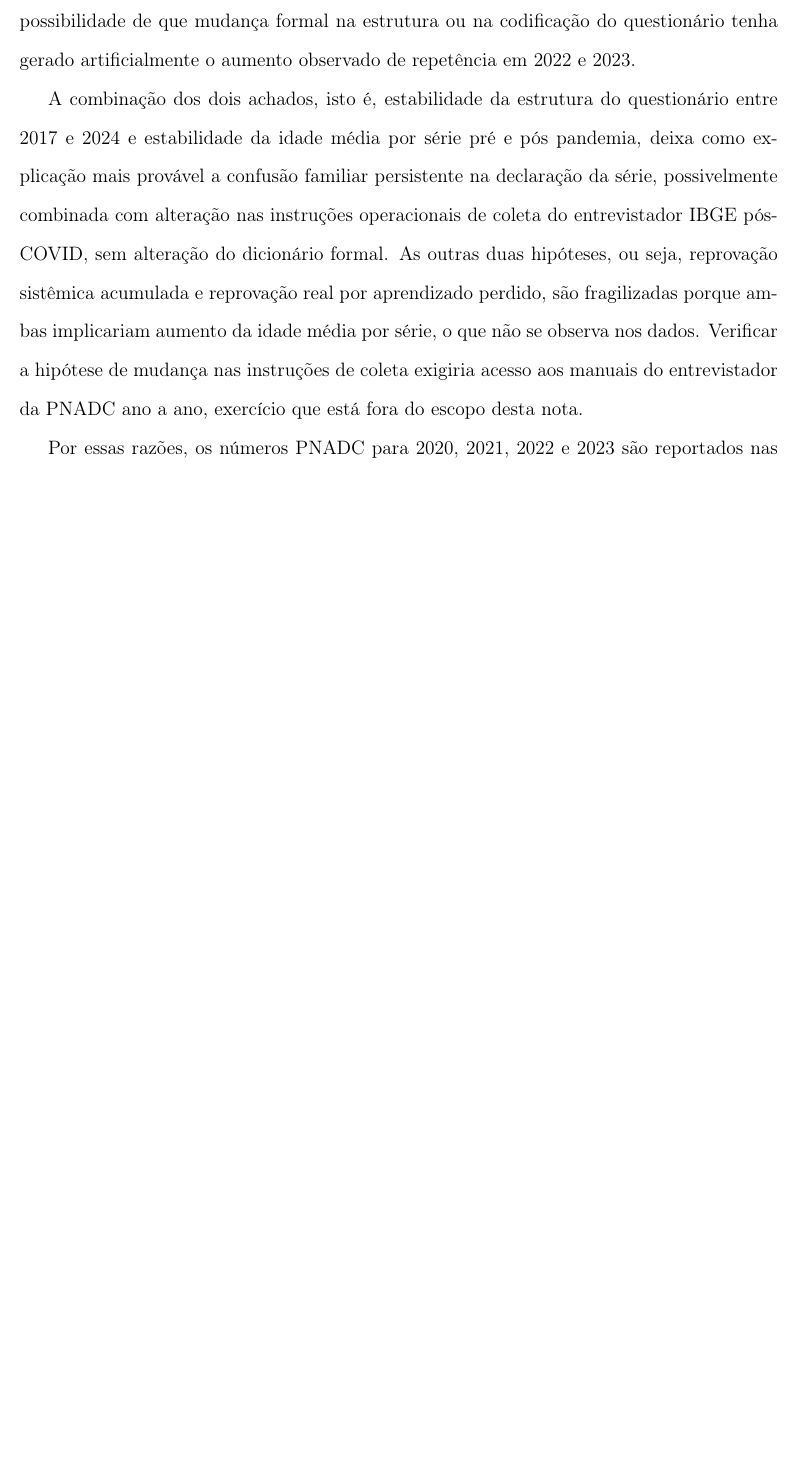
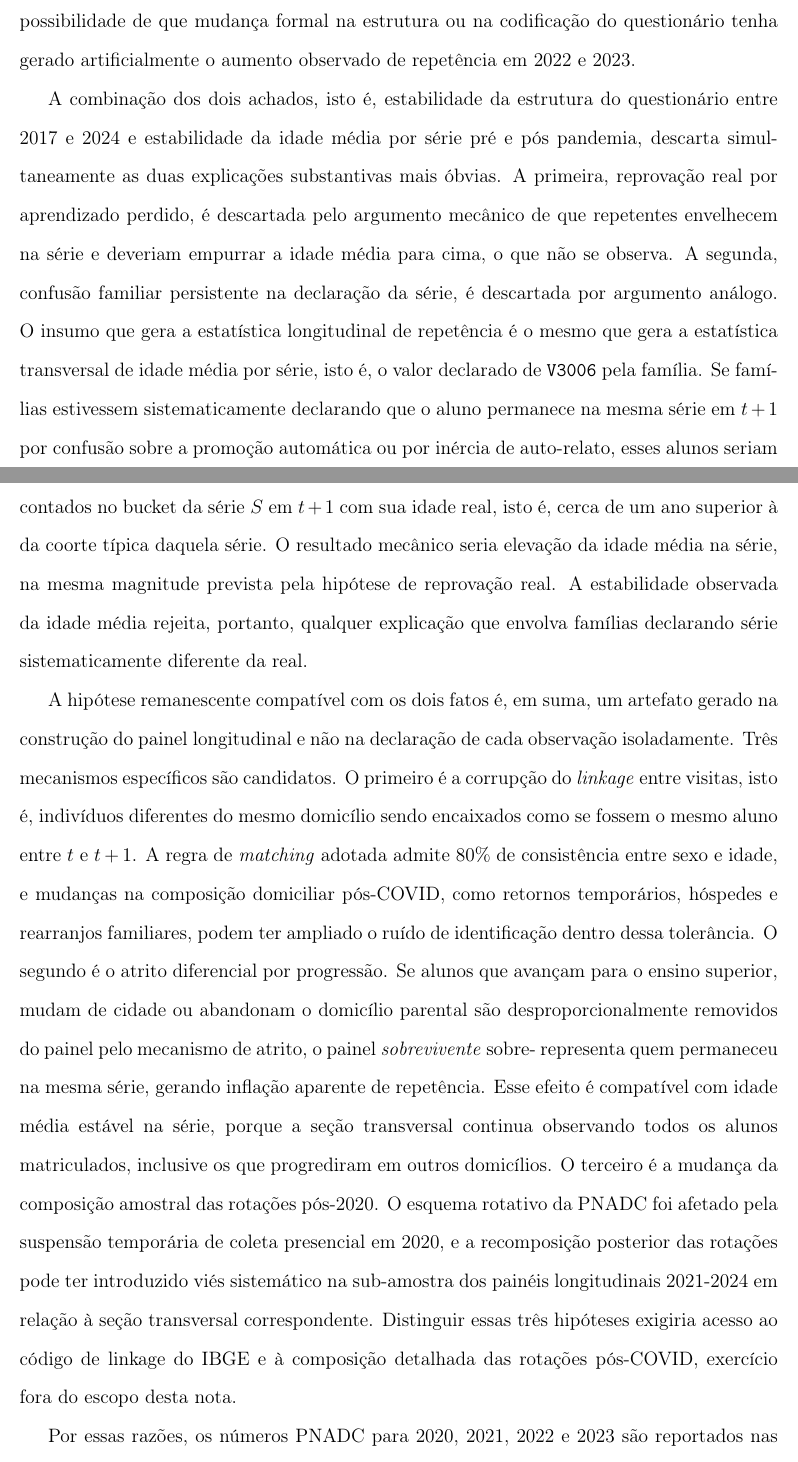
Before and after one commit to vitpereira/Nota_PNAD, a LaTeX paper (Paper/main.tex, which reads Paper/sections/07_robustez.tex): part of page 48 of 61 before the commit and two parts of pages 48 and 49 of 62 after it, the two joined at a grey line, cut so that both start at the same text, the shorter picture padded with empty space. Compiled offline with pdfLaTeX.

Commit message:
Rodada 19: confusao familiar TAMBEM descartada em $7.1
Observacao aguda do autor: o insumo que gera repetencia
longitudinal e o que gera idade media transversal por serie eh
o MESMO valor declarado de V3006. Se familias declarassem
sistematicamente serie errada em t+1 (confusao), esses alunos
contribuiriam para o bucket da serie S em t+1 com sua idade
real (1 ano acima da coorte tipica), empurrando a idade media
de S para cima. Como a idade media NAO sobe, qualquer
explicacao envolvendo declaracao de serie sistematicamente
errada esta descartada.

Hipoteses agora descartadas:
1. Reprovacao real (idade media estavel)
2. Confusao familiar na declaracao de serie (mesmo argumento)
3. Mudanca formal no questionario (Rodada 18: dicionarios estaveis)

Hipotese remanescente: artefato na CONSTRUCAO DO PAINEL
(nao na declaracao individual). Tres mecanismos candidatos:
a) Linkage corrompido pos-COVID (matching com 80% tolerancia)
b) Atrito diferencial por progressao (quem avanca sai do painel)
c) Mudanca da composicao amostral das rotacoes pos-2020

Mudancas:
- Paper/sections/07_robustez.tex: paragrafo final reescrito
- Paper: 62 pgs, 1156 KB, 0 undefined refs
- CHANGELOG.md: Rodada 19

Co-Authored-By: Claude Opus 4.7 <noreply@anthropic.com>

```diff
--- a/Paper/sections/07_robustez.tex
+++ b/Paper/sections/07_robustez.tex
@@ -192,18 +192,60 @@ artificialmente o aumento observado de repetência em 2022 e
 
 A combinação dos dois achados, isto é, estabilidade da
 estrutura do questionário entre 2017 e 2024 e estabilidade
-da idade média por série pré e pós pandemia, deixa como
-explicação mais provável a confusão familiar persistente na
-declaração da série, possivelmente combinada com alteração
-nas instruções operacionais de coleta do entrevistador IBGE
-pós-COVID, sem alteração do dicionário formal. As outras
-duas hipóteses, ou seja, reprovação sistêmica acumulada e
-reprovação real por aprendizado perdido, são fragilizadas
-porque ambas implicariam aumento da idade média por série,
-o que não se observa nos dados. Verificar a hipótese de
-mudança nas instruções de coleta exigiria acesso aos
-manuais do entrevistador da PNADC ano a ano, exercício que
-está fora do escopo desta nota.
+da idade média por série pré e pós pandemia, descarta
+simultaneamente as duas explicações substantivas mais
+óbvias. A primeira, reprovação real por aprendizado
+perdido, é descartada pelo argumento mecânico de que
+repetentes envelhecem na série e deveriam empurrar a idade
+média para cima, o que não se observa. A segunda, confusão
+familiar persistente na declaração da série, é descartada
+por argumento análogo. O insumo que gera a estatística
+longitudinal de repetência é o mesmo que gera a estatística
+transversal de idade média por série, isto é, o valor
+declarado de \texttt{V3006} pela família. Se famílias
+estivessem sistematicamente declarando que o aluno
+permanece na mesma série em $t+1$ por confusão sobre a
+promoção automática ou por inércia de auto-relato, esses
+alunos seriam contados no bucket da série $S$ em $t+1$ com
+sua idade real, isto é, cerca de um ano superior à da
+coorte típica daquela série. O resultado mecânico seria
+elevação da idade média na série, na mesma magnitude
+prevista pela hipótese de reprovação real. A estabilidade
+observada da idade média rejeita, portanto, qualquer
+explicação que envolva famílias declarando série
+sistematicamente diferente da real.
+
+A hipótese remanescente compatível com os dois fatos é, em
+suma, um artefato gerado na construção do painel
+longitudinal e não na declaração de cada observação
+isoladamente. Três mecanismos específicos são candidatos.
+O primeiro é a corrupção do \emph{linkage} entre visitas,
+isto é, indivíduos diferentes do mesmo domicílio sendo
+encaixados como se fossem o mesmo aluno entre $t$ e $t+1$.
+A regra de \emph{matching} adotada admite 80\% de
+consistência entre sexo e idade, e mudanças na composição
+domiciliar pós-COVID, como retornos temporários, hóspedes
+e rearranjos familiares, podem ter ampliado o ruído de
+identificação dentro dessa tolerância. O segundo é o atrito
+diferencial por progressão. Se alunos que avançam para o
+ensino superior, mudam de cidade ou abandonam o domicílio
+parental são desproporcionalmente removidos do painel pelo
+mecanismo de atrito, o painel \emph{sobrevivente} sobre-
+representa quem permaneceu na mesma série, gerando
+inflação aparente de repetência. Esse efeito é compatível
+com idade média estável na série, porque a seção
+transversal continua observando todos os alunos
+matriculados, inclusive os que progrediram em outros
+domicílios. O terceiro é a mudança da composição amostral
+das rotações pós-2020. O esquema rotativo da PNADC foi
+afetado pela suspensão temporária de coleta presencial em
+2020, e a recomposição posterior das rotações pode ter
+introduzido viés sistemático na sub-amostra dos painéis
+longitudinais 2021-2024 em relação à seção transversal
+correspondente. Distinguir essas três hipóteses exigiria
+acesso ao código de linkage do IBGE e à composição
+detalhada das rotações pós-COVID, exercício fora do escopo
+desta nota.
 
 Por essas razões, os números PNADC para 2020, 2021, 2022 e
 2023 são reportados nas tabelas e figuras com marca de
```
Also changed, not shown: CHANGELOG.md, Paper/main.pdf.
